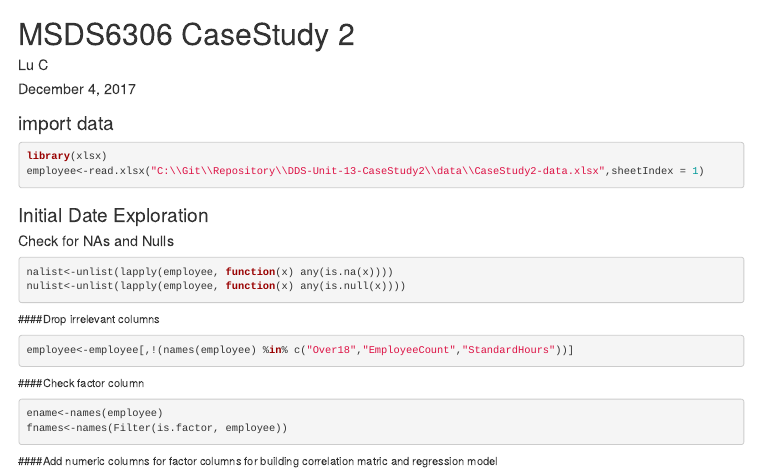
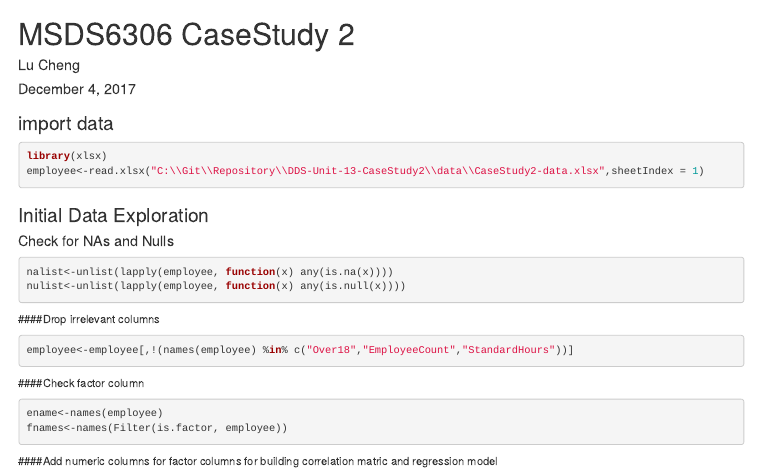
Before and after one commit to tdeason416/DS6306_casestudy2, an R Markdown document (source/MSDS6306CaseStudy2_LC.Rmd): the page in a window 1100 px wide, from its top. Rendered offline with R 4.5, knitr and Pandoc, with nearby package versions; the code chunks are not run, so their results and figures are left out.

Commit message:
Update MSDS6306CaseStudy2_LC.Rmd

````diff
--- a/source/MSDS6306CaseStudy2_LC.Rmd
+++ b/source/MSDS6306CaseStudy2_LC.Rmd
@@ -1,6 +1,6 @@
 ---
 title: "MSDS6306 CaseStudy 2"
-author: "Lu C"
+author: "Lu Cheng"
 date: "December 4, 2017"
 output: html_document
 ---
@@ -11,7 +11,7 @@ library(xlsx)
 employee<-read.xlsx("C:\\Git\\Repository\\DDS-Unit-13-CaseStudy2\\data\\CaseStudy2-data.xlsx",sheetIndex = 1)
 ```
 
-### Initial Date Exploration
+### Initial Data Exploration
 
 #### Check for NAs and Nulls
 ```{r, echo=TRUE}
````
